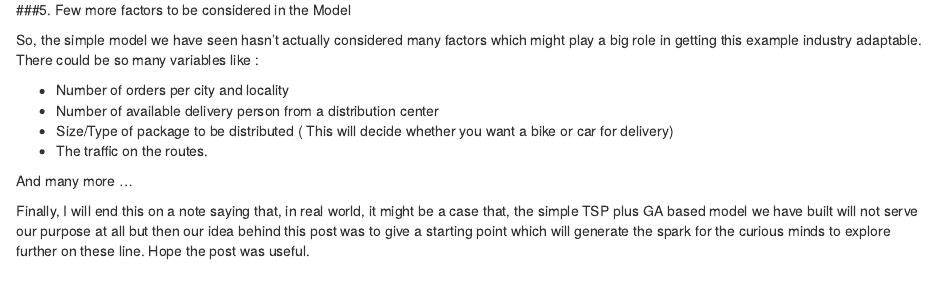
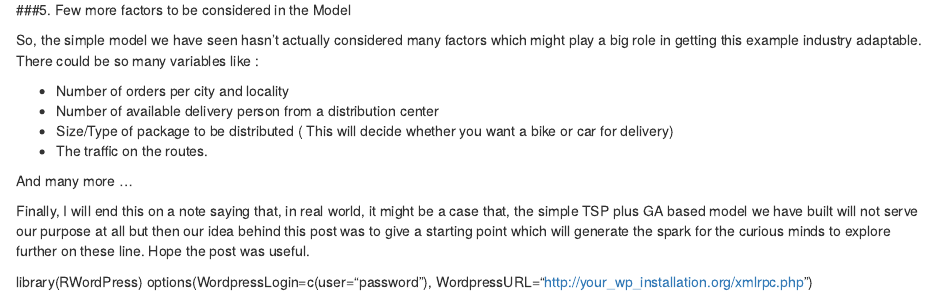
Before and after one commit to karthy1988/DSSOI, an R Markdown document (TSP_GA.Rmd): the page in a window 1100 px wide, from 3300 px down before the commit and from 3340 px down after it, so that both start at the same text. Rendered offline with R 4.5, knitr and Pandoc, with nearby package versions; some code elsewhere in the file could not run offline.

Commit message:
Third Commit

```diff
--- a/TSP_GA.Rmd
+++ b/TSP_GA.Rmd
@@ -138,3 +137,7 @@
 And many more ...
 
 Finally, I will end this on a note saying that, in real world, it might be a case that, the simple TSP plus GA based model we have built will not serve our purpose at all but then our idea behind this post was to give a starting point which will generate the spark for the curious minds to explore further on these line. Hope the post was useful.
+
+library(RWordPress)
+options(WordpressLogin=c(user="password"),
+        WordpressURL="http://your_wp_installation.org/xmlrpc.php")
```
Also changed, not shown: TSP_GA.Rmd (11 more changed lines).
